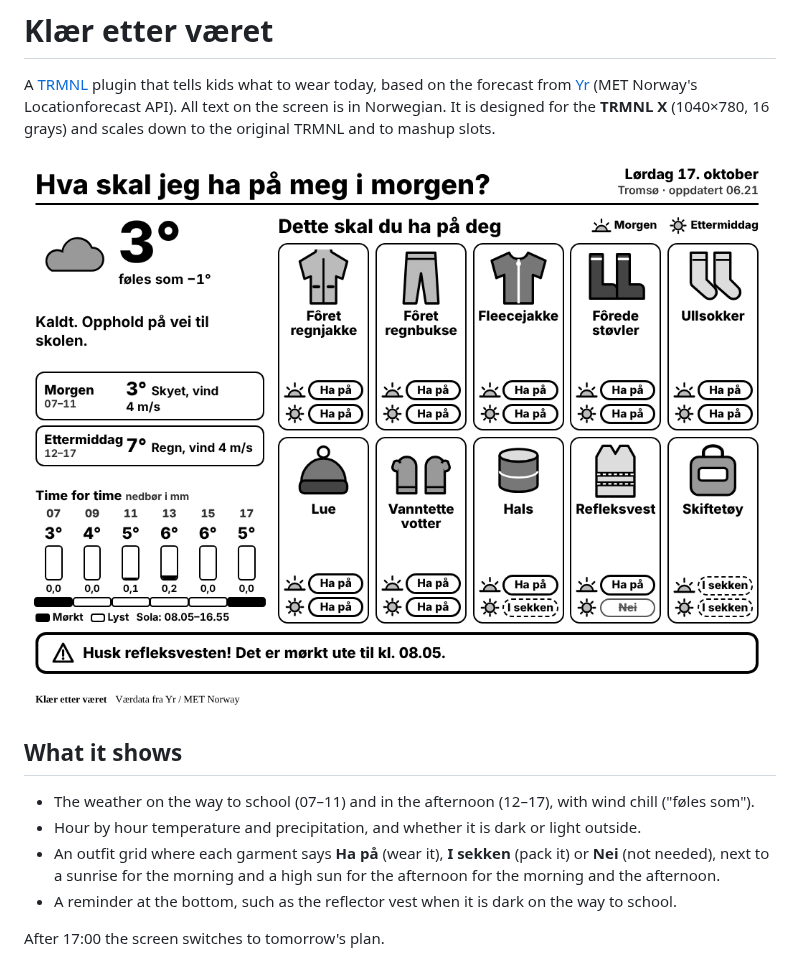
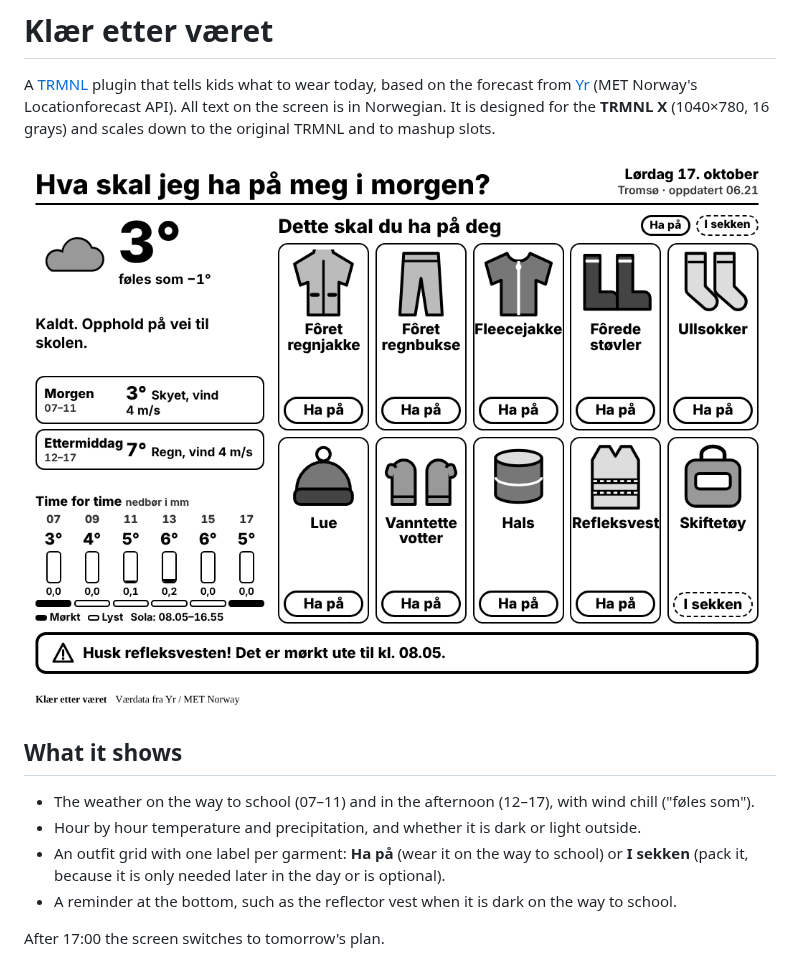
Before and after one commit to jtkarlsen/weather-and-clothing-dashboard-trmnl, a Markdown page: README.md, the part around the change. GitHub-like rendering; pictures changed too: docs/full.png.

```diff
--- a/README.md
+++ b/README.md
@@ -12,8 +12,8 @@ scales down to the original TRMNL and to mashup slots.
 - The weather on the way to school (07–11) and in the afternoon (12–17), with wind chill
   ("føles som").
 - Hour by hour temperature and precipitation, and whether it is dark or light outside.
-- An outfit grid where each garment says **Ha på** (wear it), **I sekken** (pack it) or
-  **Nei** (not needed), next to a sunrise for the morning and a high sun for the afternoon for the morning and the afternoon.
+- An outfit grid with one label per garment: **Ha på** (wear it on the way to school) or
+  **I sekken** (pack it, because it is only needed later in the day or is optional).
 - A reminder at the bottom, such as the reflector vest when it is dark on the way to school.
 
 After 17:00 the screen switches to tomorrow's plan.
```
Also changed, not shown: 7 other files.
